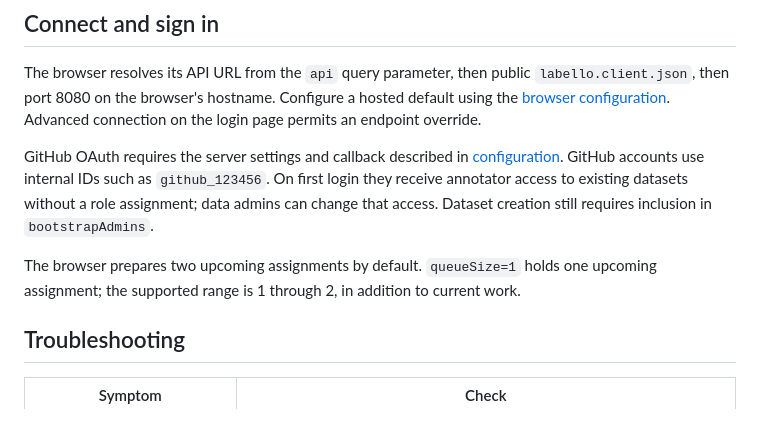
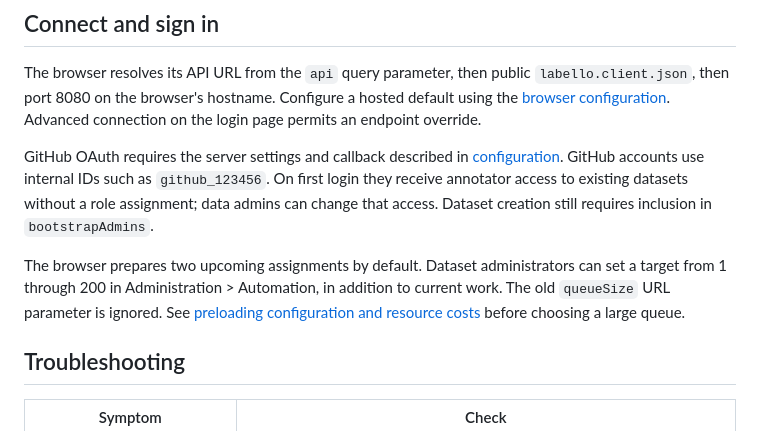
Before and after one commit to HULKs/labello, a Markdown page: docs/getting-started.md, the part around the change. Rendered like a GitHub page.

Commit message:
Update getting-started instructions for admin-owned preload queues

```diff
--- a/docs/getting-started.md
+++ b/docs/getting-started.md
@@ -63,9 +63,11 @@ IDs such as `github_123456`. On first login they receive annotator access to
 existing datasets without a role assignment; data admins can change that access.
 Dataset creation still requires inclusion in `bootstrapAdmins`.
 
-The browser prepares two upcoming assignments by default. `queueSize=1` holds
-one upcoming assignment; the supported range is 1 through 2, in addition to
-current work.
+The browser prepares two upcoming assignments by default. Dataset administrators
+can set a target from 1 through 200 in Administration > Automation, in addition
+to current work. The old `queueSize` URL parameter is ignored. See
+[preloading configuration and resource costs](configuration.md#dataset-assignment-balance)
+before choosing a large queue.
 
 ## Troubleshooting
 
```
